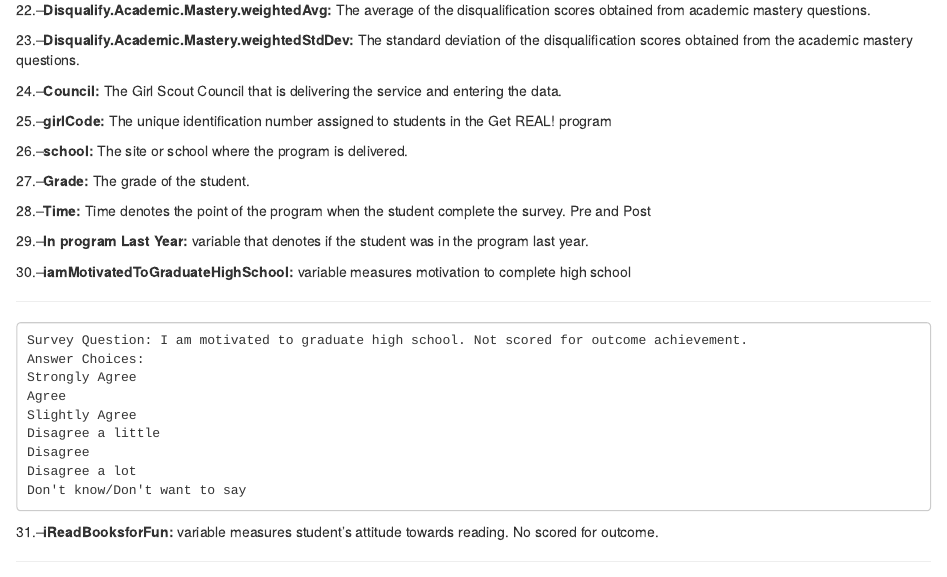
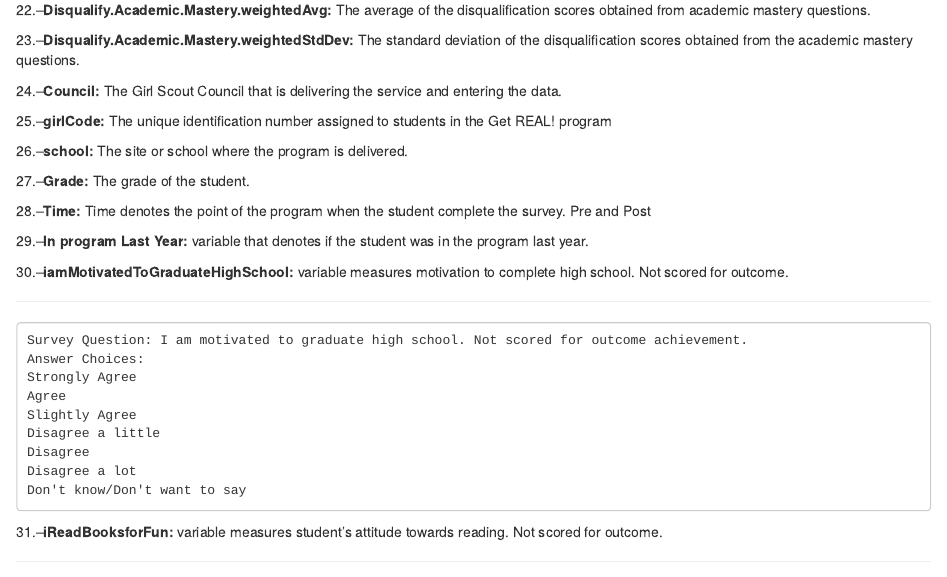
Before and after one commit to kgilds/getRealScripts, an R Markdown document (codeBook.Rmd): the page in a window 1100 px wide, from 1530 px down. The pictures show the output file codeBook.html that the author committed with the source, opened offline.

Commit message:
synch codebook

```diff
--- a/codeBook.Rmd
+++ b/codeBook.Rmd
@@ -102,7 +102,7 @@ Academic Engagement        |4.5=>
 
 29.--**In program Last Year:** variable that denotes if the student was in the program last year.
 
-30.--**iamMotivatedToGraduateHighSchool:** variable measures motivation to complete high school
+30.--**iamMotivatedToGraduateHighSchool:** variable measures motivation to complete high school. Not scored for outcome.
 
 -------
 
@@ -119,7 +119,7 @@ Academic Engagement        |4.5=>
 
 
 
-31.--**iReadBooksforFun:** variable measures student's attitude towards reading. No scored for outcome.
+31.--**iReadBooksforFun:** variable measures student's attitude towards reading. Not scored for outcome.
 
 -------
 
```
Also changed, not shown: codeBook.html.
